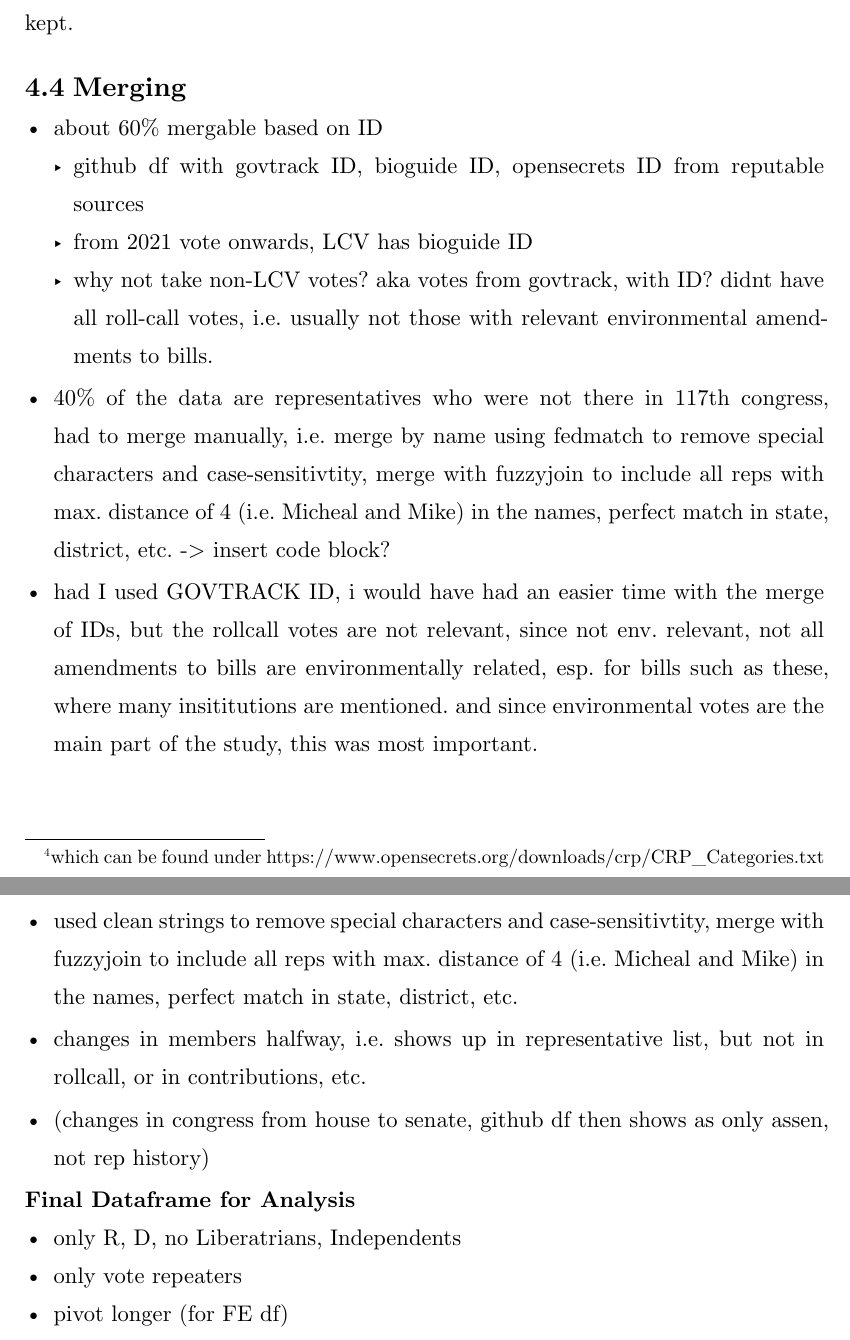
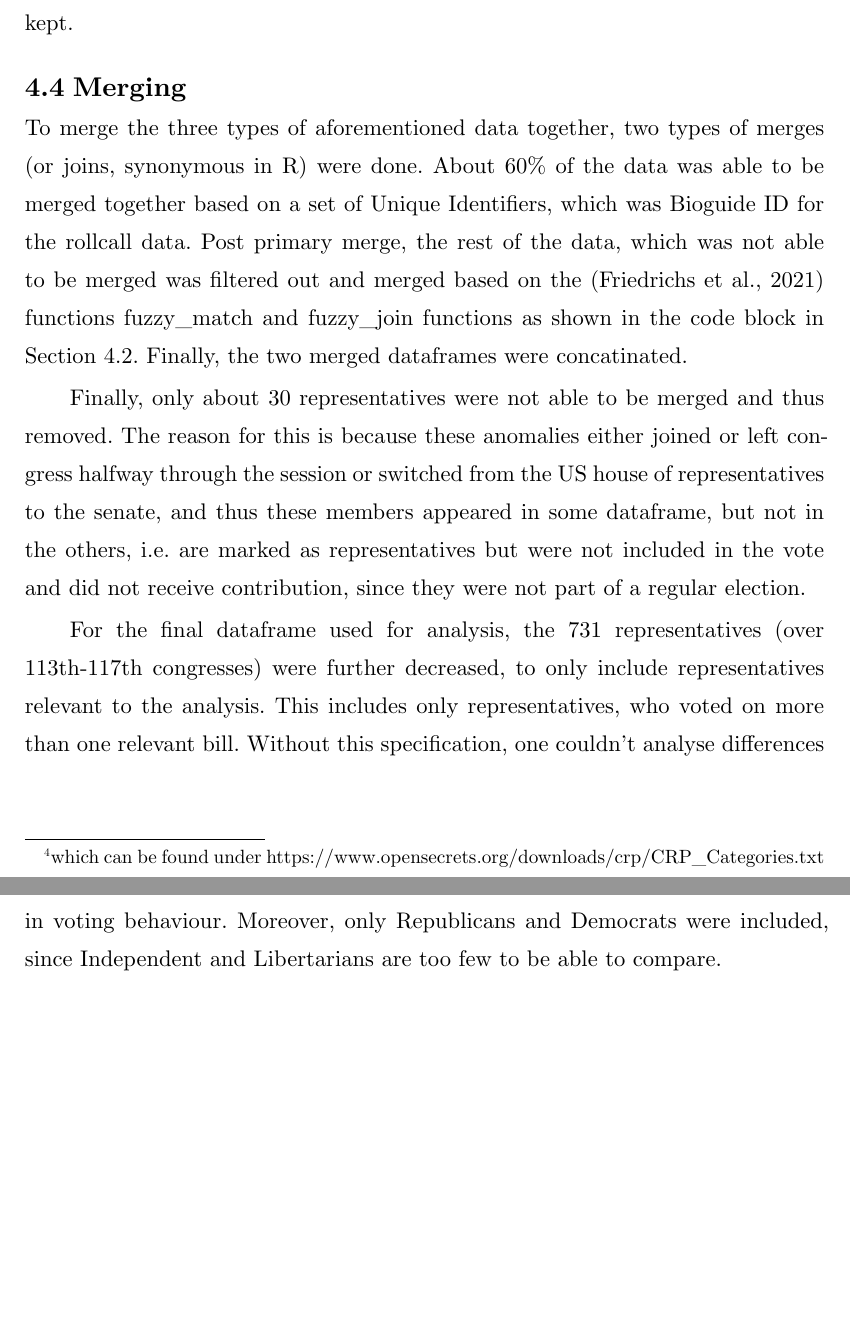
Before and after one commit to minnaheim/contribution_vote_data, a Typst document (thesis/template-typst/thesis.typ): two parts of pages 27 and 28 of 45, joined at a grey line, cut so that both start at the same text, the shorter picture padded with empty space. Compiled offline with Typst 0.15.

Commit message:
ch 4 done

```diff
--- a/thesis/template-typst/thesis.typ
+++ b/thesis/template-typst/thesis.typ
@@ -732,35 +731,15 @@ OpenSecrets RealCodes #footnote(
 contributions were kept. Moreover, only non-negative contributions were kept.
 
 == Merging <merging>
-- about 60% mergable based on ID
-  - github df with govtrack ID, bioguide ID, opensecrets ID from reputable sources
-  - from 2021 vote onwards, LCV has bioguide ID
-  - why not take non-LCV votes? aka votes from govtrack, with ID? didnt have all
-    roll-call votes, i.e. usually not those with relevant environmental amendments
-    to bills.
-- 40% of the data are representatives who were not there in 117th congress, had to
-  merge manually, i.e. merge by name using fedmatch to remove special characters
-  and case-sensitivtity, merge with fuzzyjoin to include all reps with max.
-  distance of 4 (i.e. Micheal and Mike) in the names, perfect match in state,
-  district, etc. -> insert code block?
 
-- had I used GOVTRACK ID, i would have had an easier time with the merge of IDs,
-  but the rollcall votes are not relevant, since not env. relevant, not all
-  amendments to bills are environmentally related, esp. for bills such as these,
-  where many insititutions are mentioned. and since environmental votes are the
-  main part of the study, this was most important.
-- used clean strings to remove special characters and case-sensitivtity, merge
-  with fuzzyjoin to include all reps with max. distance of 4 (i.e. Micheal and
-  Mike) in the names, perfect match in state, district, etc.
-- changes in members halfway, i.e. shows up in representative list, but not in
-  rollcall, or in contributions, etc.
-- (changes in congress from house to senate, github df then shows as only assen,
-  not rep history)
+To merge the three types of aforementioned data together, two types of merges (or joins, synonymous in R) were done. About 60% of the data was able to be merged together based on a set of Unique Identifiers, which was Bioguide ID for the rollcall data. Post primary merge, the rest of the data, which was not able to be merged was filtered out and merged based on the @fedmatch functions fuzzy_match and fuzzy_join functions as shown in the code block in @rollcall. Finally, the two merged dataframes were concatinated.
 
-*Final Dataframe for Analysis*
-- only R, D, no Liberatrians, Independents
-- only vote repeaters
-- pivot longer (for FE df)
+Finally, only about 30 representatives were not able to be merged and thus removed. The reason for this is because these anomalies either joined or left congress halfway through the session or switched from the US house of representatives to the senate, and thus these members appeared in some dataframe, but not in the others, i.e. are marked as representatives but were not included in the vote and did not receive contribution, since they were not part of a regular election.
+
+For the final dataframe used for analysis, the 731 representatives (over 113th-117th congresses) were further decreased, to only include representatives relevant to the analysis. This includes only representatives, who voted on more than one relevant bill. Without this specification, one couldn't analyse differences in voting behaviour. Moreover, only Republicans and Democrats were included, since Independent and Libertarians are too few to be able to compare.
+
+// relevant?
+// Lastly, to make the dataframe suitable for analysis, I used the pivot_longer function to pivot the dataframe to include only the Vote, Contributions (pro-environmental and anti environmental seperately) and the
 
 #pagebreak()
 
```
Also changed, not shown: thesis/template-typst/thesis.bib (+7 -0 lines), thesis/template-typst/thesis.typ (7 more changed lines).
